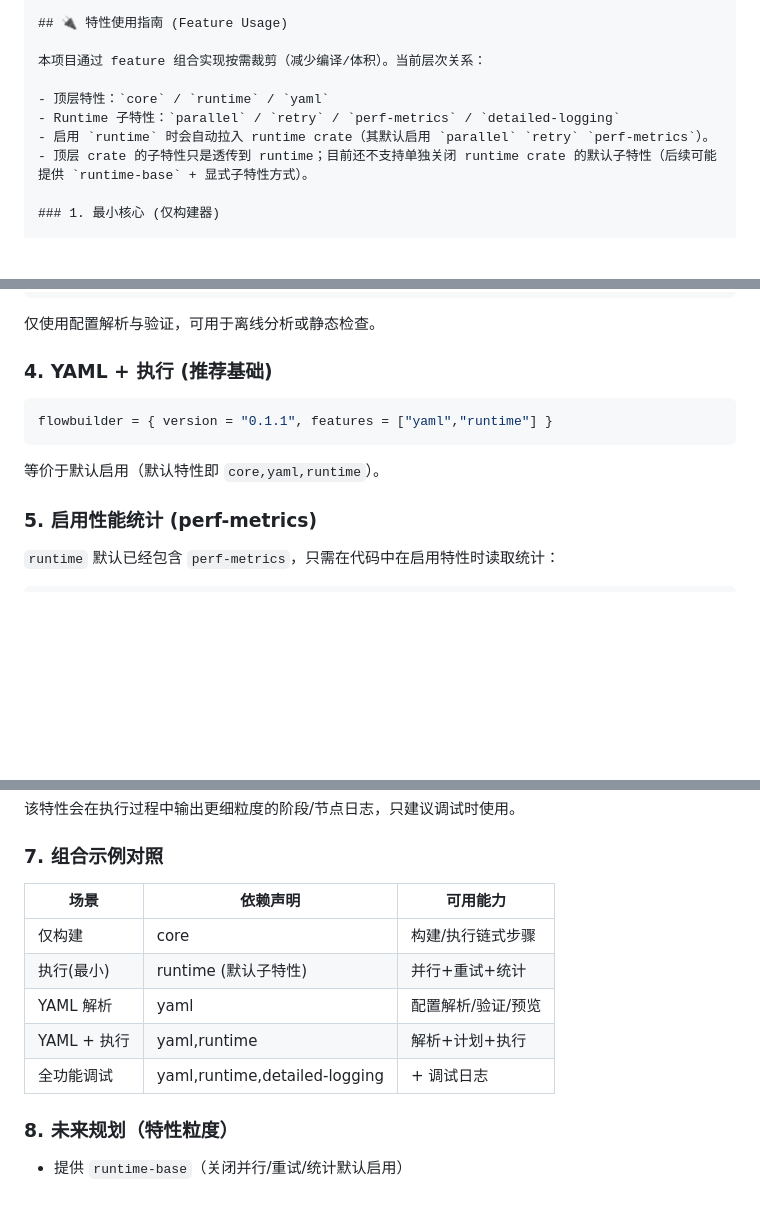
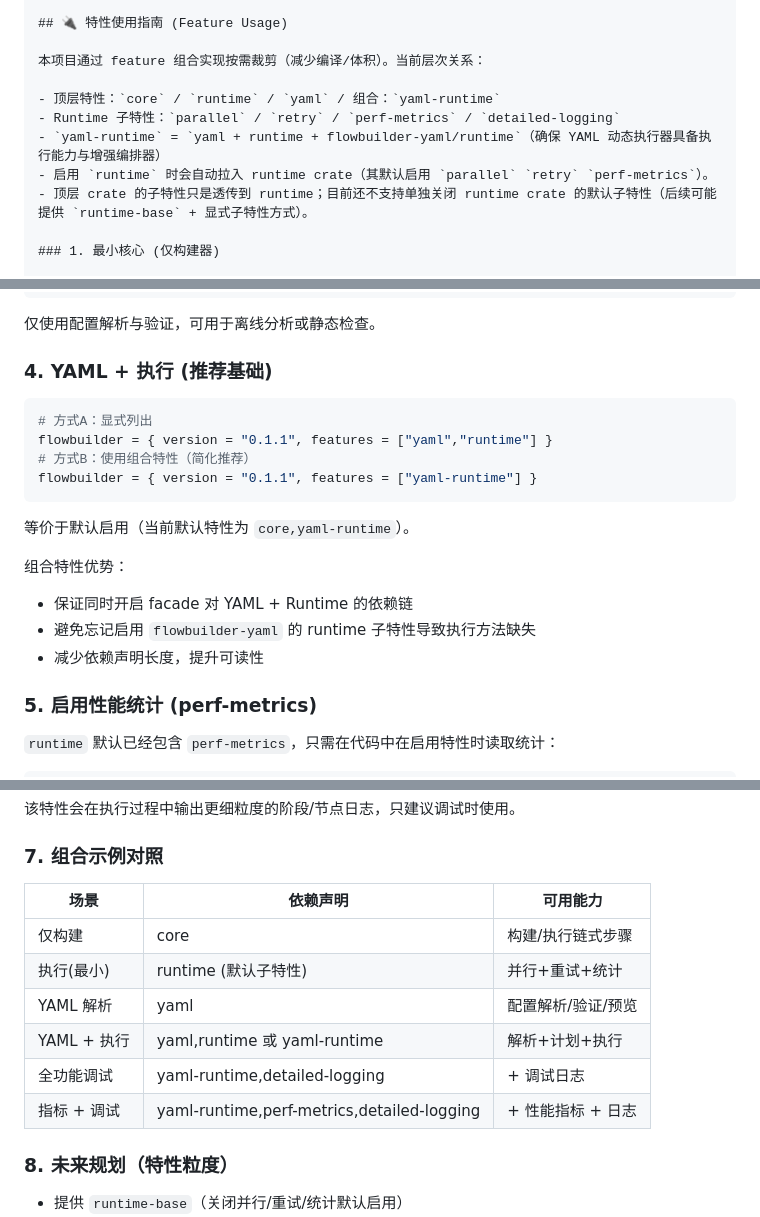
Before and after one commit to ThneS/flowbuilder, a Markdown page: README.md, 3 parts joined by grey strips. GitHub-like rendering; blank space fills up the shorter version.

Commit message:
docs(readme): add yaml-runtime composite feature docs & table update

````diff
--- a/README.md
+++ b/README.md
@@ -58,8 +58,9 @@ workflow:
 
 本项目通过 feature 组合实现按需裁剪（减少编译/体积）。当前层次关系：
 
-- 顶层特性：`core` / `runtime` / `yaml`
+- 顶层特性：`core` / `runtime` / `yaml` / 组合：`yaml-runtime`
 - Runtime 子特性：`parallel` / `retry` / `perf-metrics` / `detailed-logging`
+- `yaml-runtime` = `yaml + runtime + flowbuilder-yaml/runtime`（确保 YAML 动态执行器具备执行能力与增强编排器）
 - 启用 `runtime` 时会自动拉入 runtime crate（其默认启用 `parallel` `retry` `perf-metrics`）。
 - 顶层 crate 的子特性只是透传到 runtime；目前还不支持单独关闭 runtime crate 的默认子特性（后续可能提供 `runtime-base` + 显式子特性方式）。
 
@@ -92,10 +93,19 @@ flowbuilder = { version = "0.1.1", default-features = false, features = ["yaml"]
 ### 4. YAML + 执行 (推荐基础)
 
 ```toml
+# 方式A：显式列出
 flowbuilder = { version = "0.1.1", features = ["yaml","runtime"] }
+# 方式B：使用组合特性（简化推荐）
+flowbuilder = { version = "0.1.1", features = ["yaml-runtime"] }
 ```
 
-等价于默认启用（默认特性即 `core,yaml,runtime`）。
+等价于默认启用（当前默认特性为 `core,yaml-runtime`）。
+
+组合特性优势：
+
+-   保证同时开启 facade 对 YAML + Runtime 的依赖链
+-   避免忘记启用 `flowbuilder-yaml` 的 runtime 子特性导致执行方法缺失
+-   减少依赖声明长度，提升可读性
 
 ### 5. 启用性能统计 (perf-metrics)
 
@@ -119,13 +129,14 @@ flowbuilder = { version = "0.1.1", features = ["runtime","yaml","detailed-loggin
 
 ### 7. 组合示例对照
 
-| 场景        | 依赖声明                      | 可用能力           |
-| ----------- | ----------------------------- | ------------------ |
-| 仅构建      | core                          | 构建/执行链式步骤  |
-| 执行(最小)  | runtime (默认子特性)          | 并行+重试+统计     |
-| YAML 解析   | yaml                          | 配置解析/验证/预览 |
-| YAML + 执行 | yaml,runtime                  | 解析+计划+执行     |
-| 全功能调试  | yaml,runtime,detailed-logging | + 调试日志         |
+| 场景        | 依赖声明                                   | 可用能力           |
+| ----------- | ------------------------------------------ | ------------------ |
+| 仅构建      | core                                       | 构建/执行链式步骤  |
+| 执行(最小)  | runtime (默认子特性)                       | 并行+重试+统计     |
+| YAML 解析   | yaml                                       | 配置解析/验证/预览 |
+| YAML + 执行 | yaml,runtime 或 yaml-runtime               | 解析+计划+执行     |
+| 全功能调试  | yaml-runtime,detailed-logging              | + 调试日志         |
+| 指标 + 调试 | yaml-runtime,perf-metrics,detailed-logging | + 性能指标 + 日志  |
 
 ### 8. 未来规划（特性粒度）
 
````
